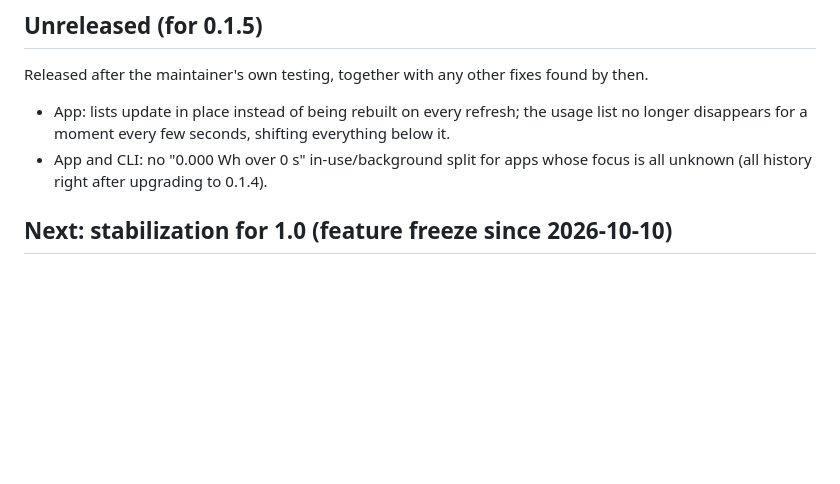
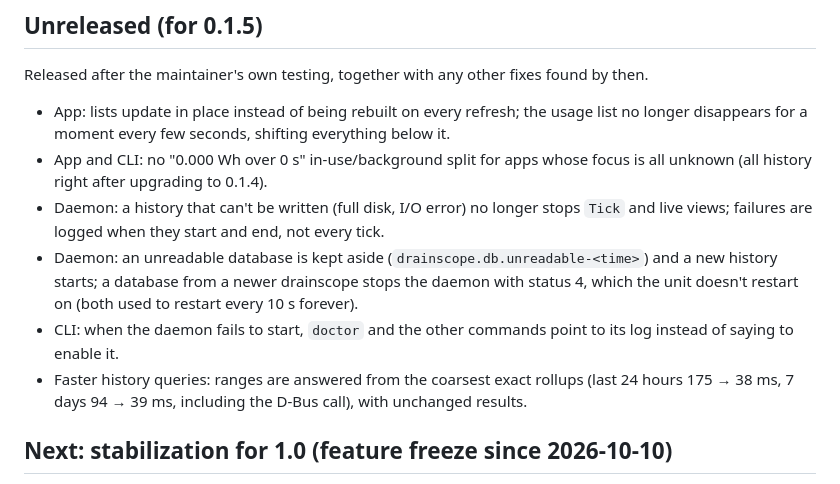
Before and after one commit to KhaledSaeed18/drainscope, a Markdown page: ROADMAP.md, the part around the change. Rendered like a GitHub page; blank space fills up the shorter version.

Commit message:
docs: list the latest fixes for 0.1.5

```diff
--- a/ROADMAP.md
+++ b/ROADMAP.md
@@ -72,6 +72,10 @@ Released after the maintainer's own testing, together with any other fixes found
 
 - App: lists update in place instead of being rebuilt on every refresh; the usage list no longer disappears for a moment every few seconds, shifting everything below it.
 - App and CLI: no "0.000 Wh over 0 s" in-use/background split for apps whose focus is all unknown (all history right after upgrading to 0.1.4).
+- Daemon: a history that can't be written (full disk, I/O error) no longer stops `Tick` and live views; failures are logged when they start and end, not every tick.
+- Daemon: an unreadable database is kept aside (`drainscope.db.unreadable-<time>`) and a new history starts; a database from a newer drainscope stops the daemon with status 4, which the unit doesn't restart on (both used to restart every 10 s forever).
+- CLI: when the daemon fails to start, `doctor` and the other commands point to its log instead of saying to enable it.
+- Faster history queries: ranges are answered from the coarsest exact rollups (last 24 hours 175 → 38 ms, 7 days 94 → 39 ms, including the D-Bus call), with unchanged results.
 
 ## Next: stabilization for 1.0 (feature freeze since 2026-10-10)
 
```
